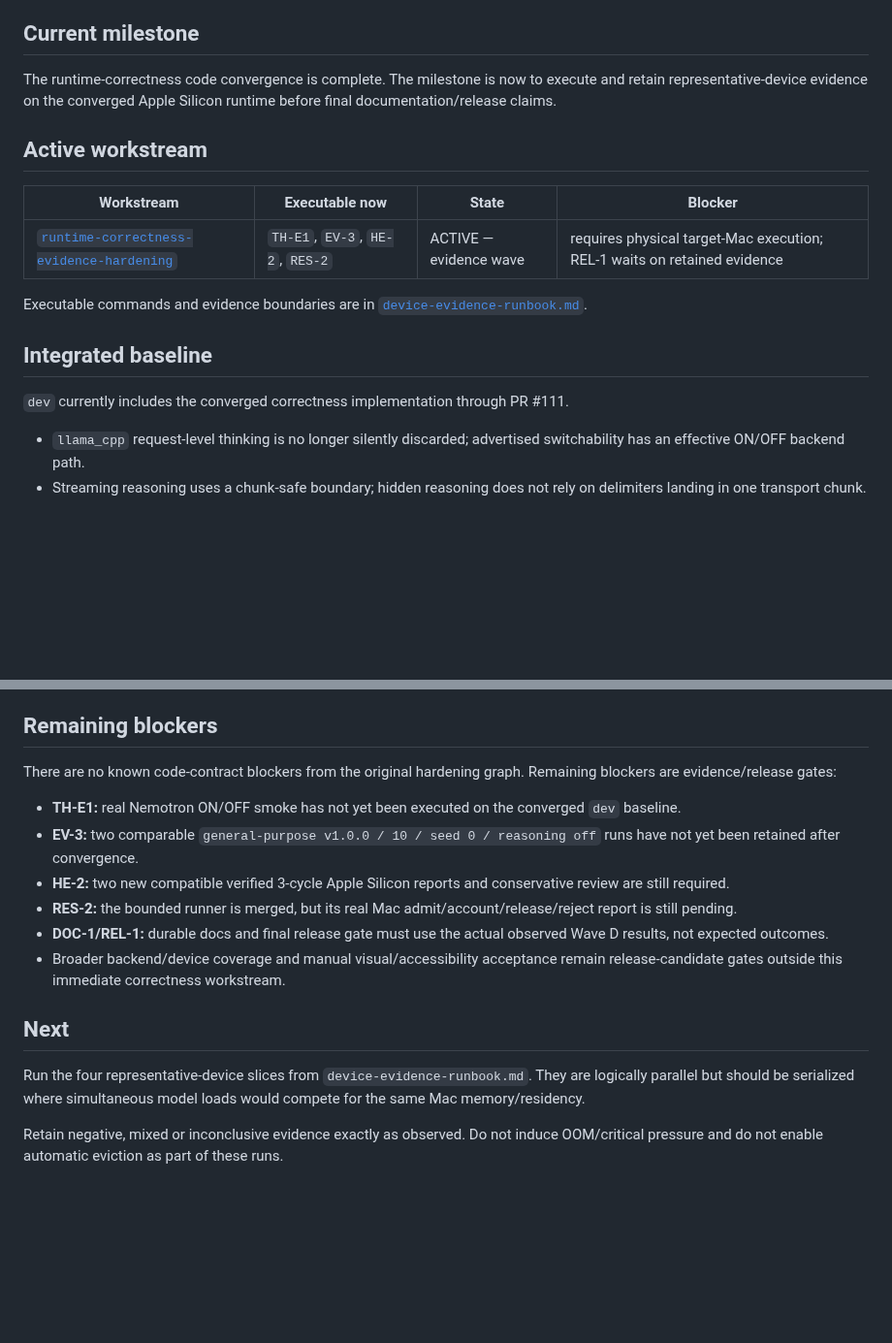
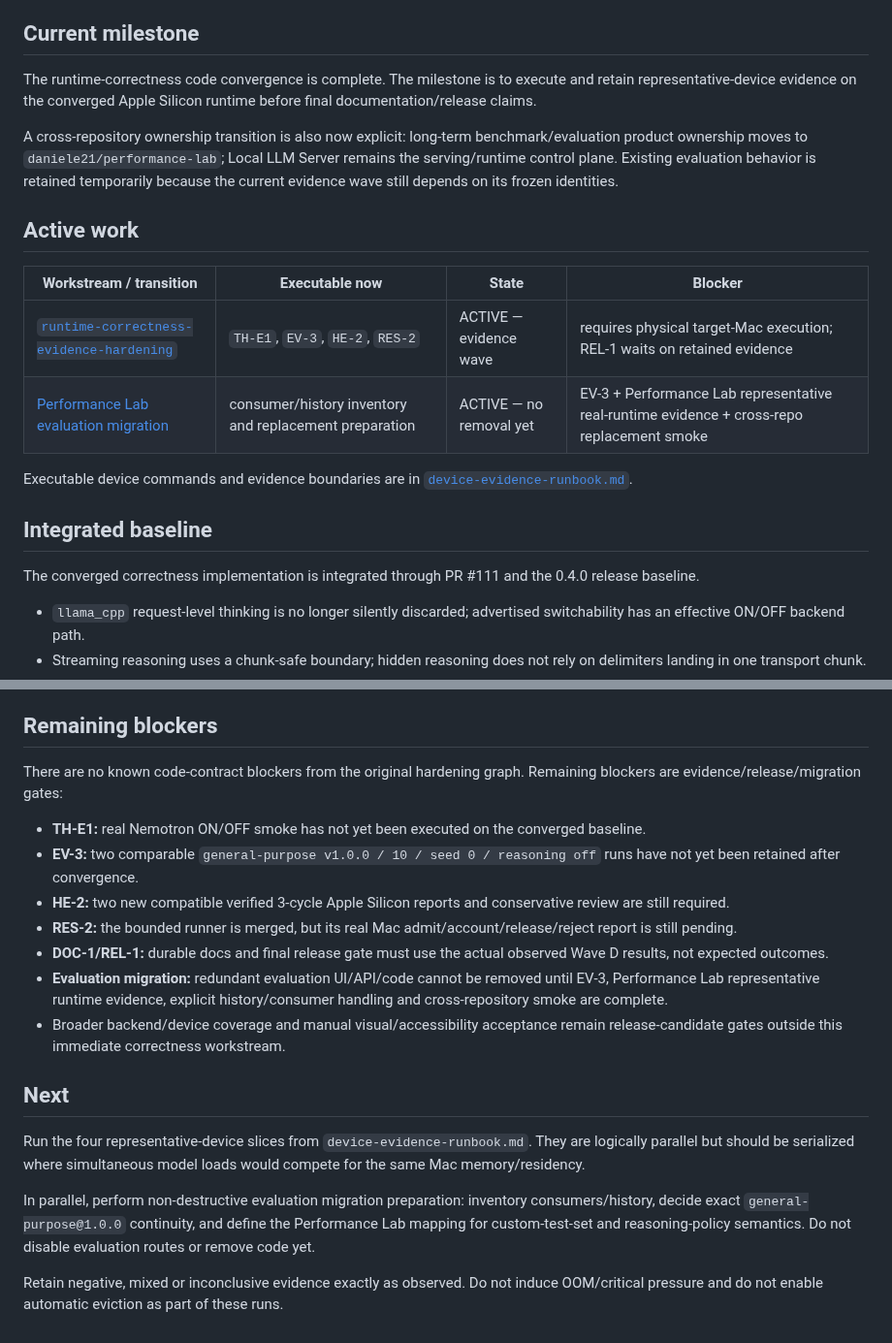
Before and after one commit to daniele21/local-llm-server, a Markdown page: docs/current-state.md, 2 parts joined by grey strips. Shown at 97% size. Rendered like a GitHub page; blank space fills up the shorter version.

Commit message:
Record evaluation migration boundary

```diff
--- a/docs/current-state.md
+++ b/docs/current-state.md
@@ -9,19 +9,22 @@ Keep this file operational and small. Detailed active planning belongs in `docs/
 
 ## Current milestone
 
-The runtime-correctness code convergence is complete. The milestone is now to execute and retain representative-device evidence on the converged Apple Silicon runtime before final documentation/release claims.
+The runtime-correctness code convergence is complete. The milestone is to execute and retain representative-device evidence on the converged Apple Silicon runtime before final documentation/release claims.
 
-## Active workstream
+A cross-repository ownership transition is also now explicit: long-term benchmark/evaluation product ownership moves to `daniele21/performance-lab`; Local LLM Server remains the serving/runtime control plane. Existing evaluation behavior is retained temporarily because the current evidence wave still depends on its frozen identities.
 
-| Workstream | Executable now | State | Blocker |
+## Active work
+
+| Workstream / transition | Executable now | State | Blocker |
 | --- | --- | --- | --- |
 | [`runtime-correctness-evidence-hardening`](workstreams/runtime-correctness-evidence-hardening.md) | `TH-E1`, `EV-3`, `HE-2`, `RES-2` | ACTIVE — evidence wave | requires physical target-Mac execution; REL-1 waits on retained evidence |
+| [Performance Lab evaluation migration](performance-lab-evaluation-migration.md) | consumer/history inventory and replacement preparation | ACTIVE — no removal yet | EV-3 + Performance Lab representative real-runtime evidence + cross-repo replacement smoke |
 
-Executable commands and evidence boundaries are in [`device-evidence-runbook.md`](device-evidence-runbook.md).
+Executable device commands and evidence boundaries are in [`device-evidence-runbook.md`](device-evidence-runbook.md).
 
 ## Integrated baseline
 
-`dev` currently includes the converged correctness implementation through PR #111.
+The converged correctness implementation is integrated through PR #111 and the 0.4.0 release baseline.
 
 - `llama_cpp` request-level thinking is no longer silently discarded; advertised switchability has an effective ON/OFF backend path.
 - Streaming reasoning uses a chunk-safe boundary; hidden reasoning does not rely on delimiters landing in one transport chunk.
@@ -49,17 +62,20 @@ Do not upgrade those old observations after the fact. New evidence must be produ
 
 ## Remaining blockers
 
-There are no known code-contract blockers from the original hardening graph. Remaining blockers are evidence/release gates:
+There are no known code-contract blockers from the original hardening graph. Remaining blockers are evidence/release/migration gates:
 
-- **TH-E1:** real Nemotron ON/OFF smoke has not yet been executed on the converged `dev` baseline.
+- **TH-E1:** real Nemotron ON/OFF smoke has not yet been executed on the converged baseline.
 - **EV-3:** two comparable `general-purpose v1.0.0 / 10 / seed 0 / reasoning off` runs have not yet been retained after convergence.
 - **HE-2:** two new compatible verified 3-cycle Apple Silicon reports and conservative review are still required.
 - **RES-2:** the bounded runner is merged, but its real Mac admit/account/release/reject report is still pending.
 - **DOC-1/REL-1:** durable docs and final release gate must use the actual observed Wave D results, not expected outcomes.
+- **Evaluation migration:** redundant evaluation UI/API/code cannot be removed until EV-3, Performance Lab representative runtime evidence, explicit history/consumer handling and cross-repository smoke are complete.
 - Broader backend/device coverage and manual visual/accessibility acceptance remain release-candidate gates outside this immediate correctness workstream.
 
 ## Next
 
 Run the four representative-device slices from `device-evidence-runbook.md`. They are logically parallel but should be serialized where simultaneous model loads would compete for the same Mac memory/residency.
 
+In parallel, perform non-destructive evaluation migration preparation: inventory consumers/history, decide exact `general-purpose@1.0.0` continuity, and define the Performance Lab mapping for custom-test-set and reasoning-policy semantics. Do not disable evaluation routes or remove code yet.
+
 Retain negative, mixed or inconclusive evidence exactly as observed. Do not induce OOM/critical pressure and do not enable automatic eviction as part of these runs.
```
Also changed, not shown: other parts of docs/current-state.md (+11 -1 lines).
